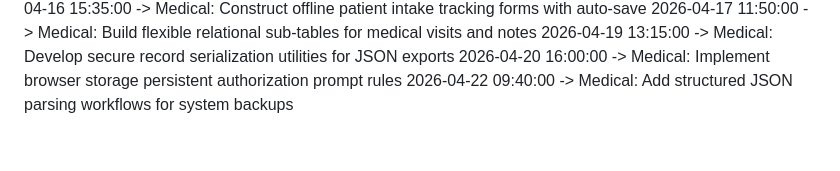
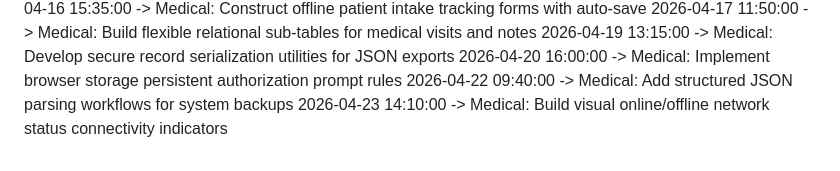
Before and after one commit to KSonyReddy/pollution_app, a Markdown page: project_timeline.md, the part around the change. Drawn GitHub-style.

Commit message:
Medical: Build visual online/offline network status connectivity indicators

```diff
--- a/project_timeline.md
+++ b/project_timeline.md
@@ -73,3 +73,4 @@
 2026-04-19 13:15:00 -> Medical: Develop secure record serialization utilities for JSON exports
 2026-04-20 16:00:00 -> Medical: Implement browser storage persistent authorization prompt rules
 2026-04-22 09:40:00 -> Medical: Add structured JSON parsing workflows for system backups
+2026-04-23 14:10:00 -> Medical: Build visual online/offline network status connectivity indicators
```
